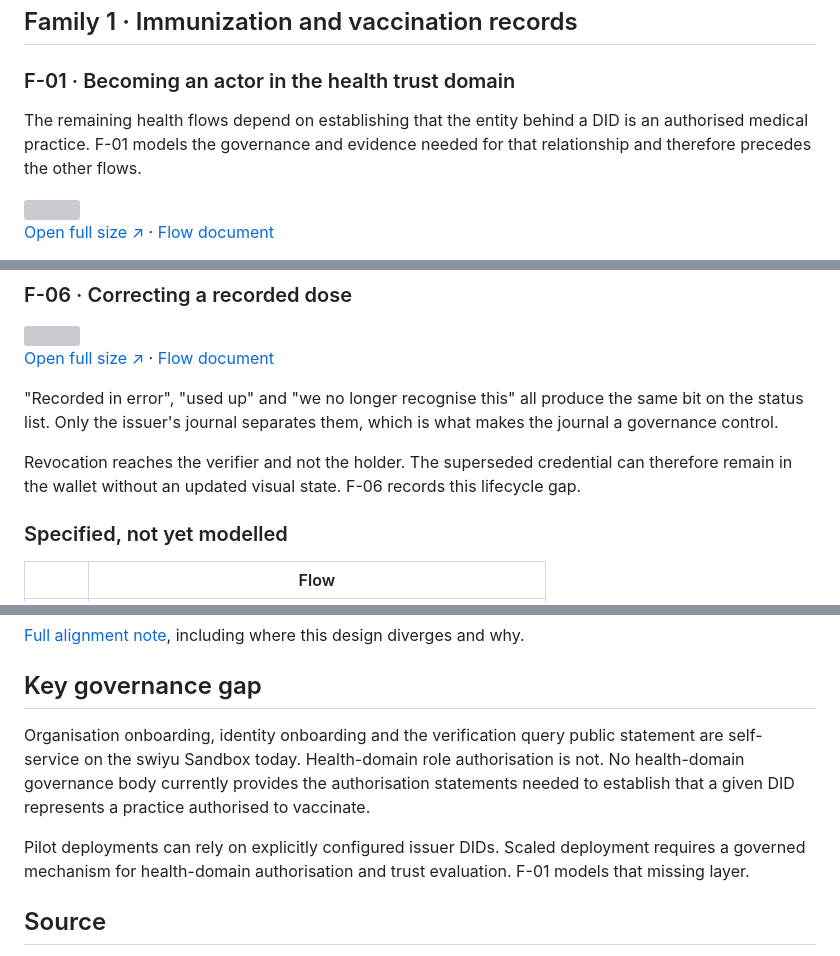
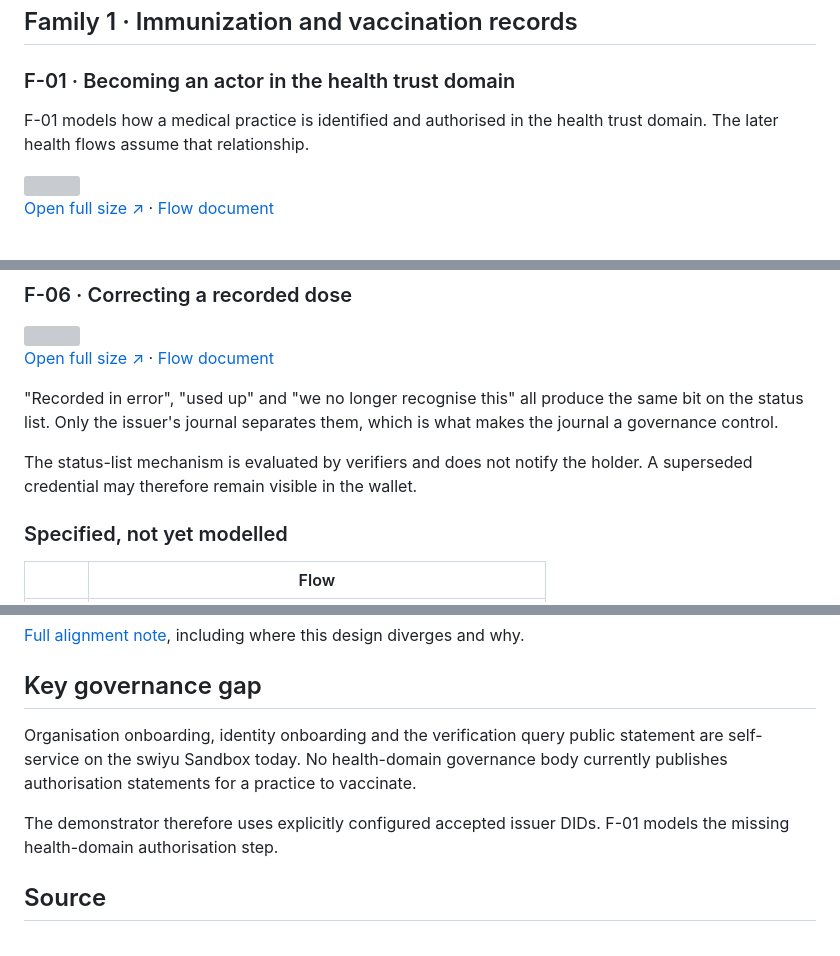
Before and after one commit to DIDAS-swiss/Trust-Flow-Diagram-Repository, a Markdown page: health/README.md, 3 parts joined by grey strips. Rendered like a GitHub page; grey boxes are pictures that could not be loaded.

Commit message:
Reduce the health overview to factual statements

```diff
--- a/health/README.md
+++ b/health/README.md
@@ -48,9 +48,8 @@ they say they will ask for.
 
 ### F-01 · Becoming an actor in the health trust domain
 
-The remaining health flows depend on establishing that the entity behind a DID
-is an authorised medical practice. F-01 models the governance and evidence
-needed for that relationship and therefore precedes the other flows.
+F-01 models how a medical practice is identified and authorised in the health
+trust domain. The later health flows assume that relationship.
 
 <img src="./diagrams/F-01-becoming-an-actor.png" width="100%">
 
@@ -148,9 +147,8 @@ issuer can revoke, so redemption is a request between two accountable parties.
 same bit on the status list. Only the issuer's journal separates them, which is
 what makes the journal a governance control.
 
-Revocation reaches the verifier and not the holder. The superseded credential
-can therefore remain in the wallet without an updated visual state. F-06 records
-this lifecycle gap.
+The status-list mechanism is evaluated by verifiers and does not notify the
+holder. A superseded credential may therefore remain visible in the wallet.
 
 ### Specified, not yet modelled
 
@@ -274,14 +272,12 @@ including where this design diverges and why.
 ## Key governance gap
 
 Organisation onboarding, identity onboarding and the verification query public
-statement are self-service on the swiyu Sandbox today. Health-domain role
-authorisation is not. No health-domain governance body currently provides the
-authorisation statements needed to establish that a given DID represents a
-practice authorised to vaccinate.
+statement are self-service on the swiyu Sandbox today. No health-domain
+governance body currently publishes authorisation statements for a practice to
+vaccinate.
 
-Pilot deployments can rely on explicitly configured issuer DIDs. Scaled
-deployment requires a governed mechanism for health-domain authorisation and
-trust evaluation. F-01 models that missing layer.
+The demonstrator therefore uses explicitly configured accepted issuer DIDs.
+F-01 models the missing health-domain authorisation step.
 
 ## Source
 
```
